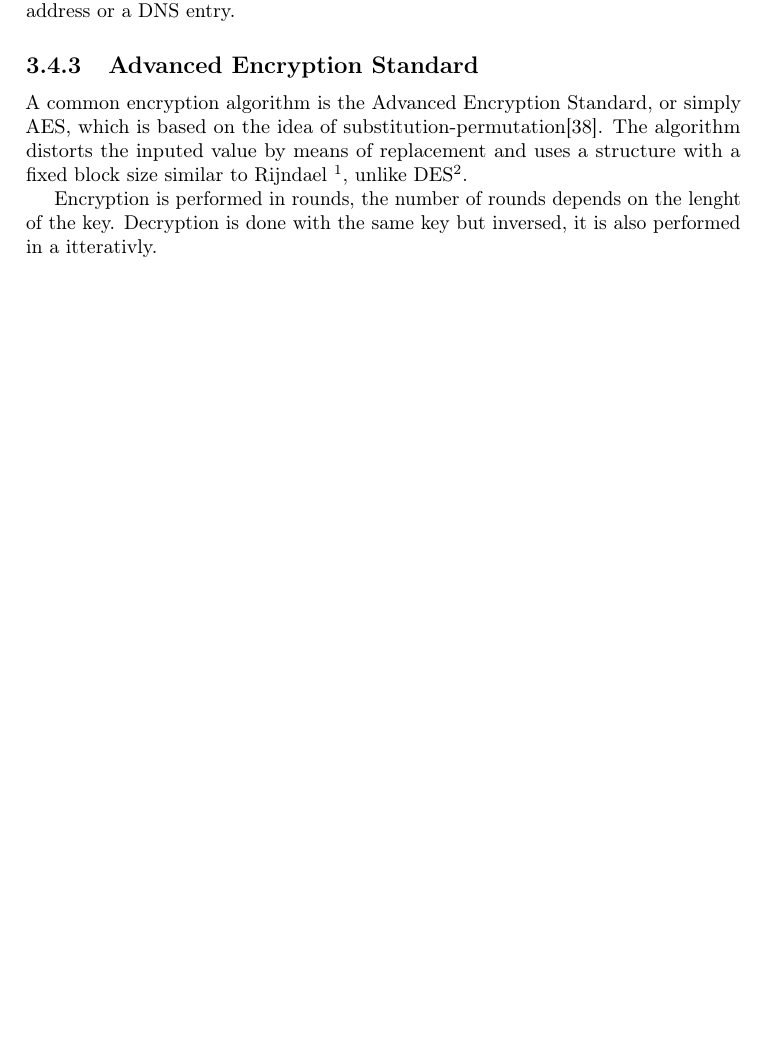
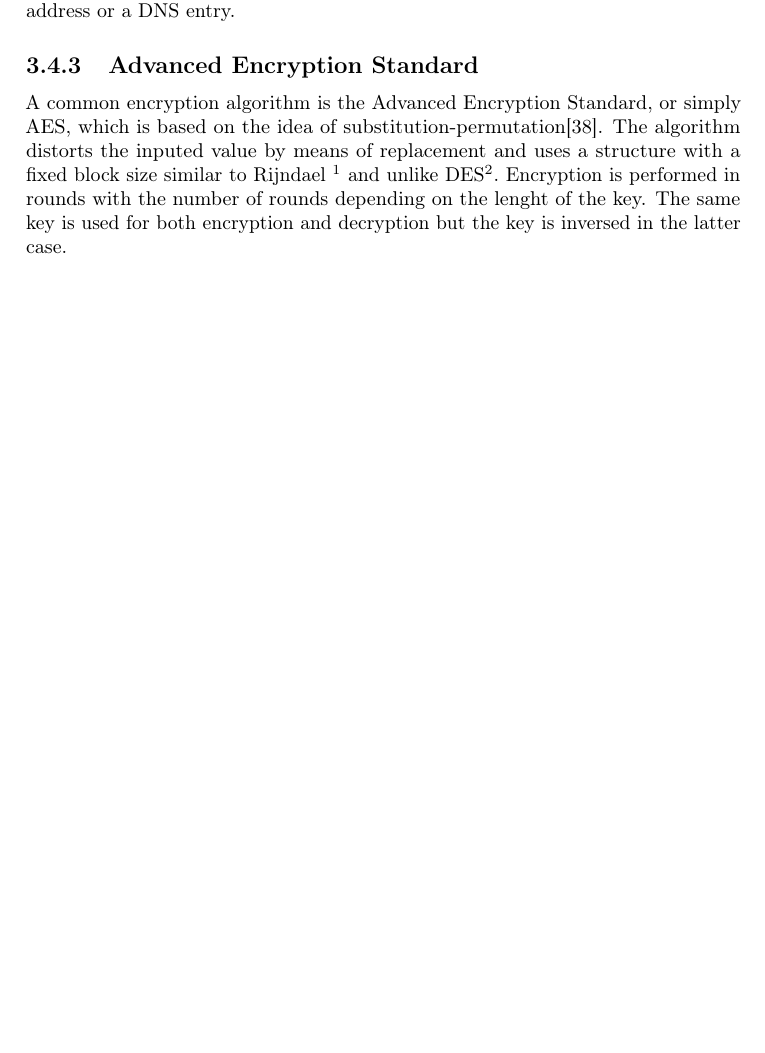
Before and after one commit to rymdjs/report, a LaTeX document (Layout.tex, which reads sections/technical_background.tex): part of page 18 of 44, cut so that both start at the same text. Compiled offline with pdfLaTeX.

Commit message:
Small changes to Cryptography

```diff
--- a/sections/technical_background.tex
+++ b/sections/technical_background.tex
@@ -327,8 +327,6 @@ Furthermore, certificates are structured according to a certain schema, and one
 
 \subsection{Advanced Encryption Standard}
 % TODO: Explain relevance of algorithms in general as well as usage of AES and why it's relevant
-A common encryption algorithm is the Advanced Encryption Standard, or simply AES, which is based on the idea of substitution-permutation\cite{AESISFAST:Online}. The algorithm distorts the inputed value by means of replacement and uses a structure with a fixed block size similar to Rijndael \footnote{http://searchsecurity.techtarget.com/definition/Rijndael}, unlike DES\footnote{http://en.kioskea.net/contents/134-introduction-to-encryption-with-des}.
+A common encryption algorithm is the Advanced Encryption Standard, or simply AES, which is based on the idea of substitution-permutation\cite{AESISFAST:Online}. The algorithm distorts the inputed value by means of replacement and uses a structure with a fixed block size similar to Rijndael \footnote{http://searchsecurity.techtarget.com/definition/Rijndael} and unlike DES\footnote{http://en.kioskea.net/contents/134-introduction-to-encryption-with-des}. Encryption is performed in rounds with the number of rounds depending on the lenght of the key. The same key is used for both encryption and decryption but the key is inversed in the latter case.
 
 % Diffusion and confusions together will complicate statistics attacks and hides local patterns in the language.
-
-Encryption is performed in rounds, the number of rounds depends on the lenght of the key. Decryption is done with the same key but inversed, it is also performed in a itterativly.
```
